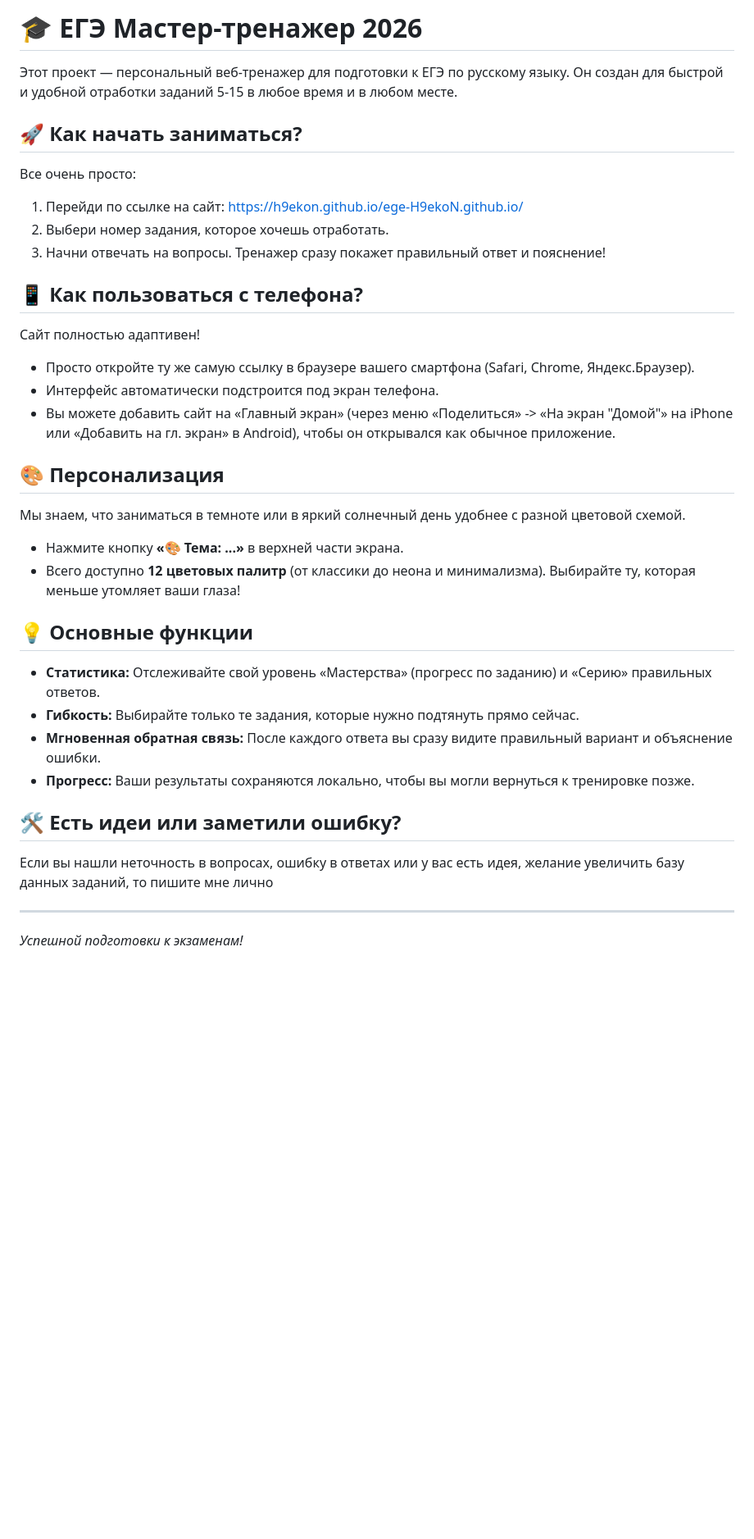
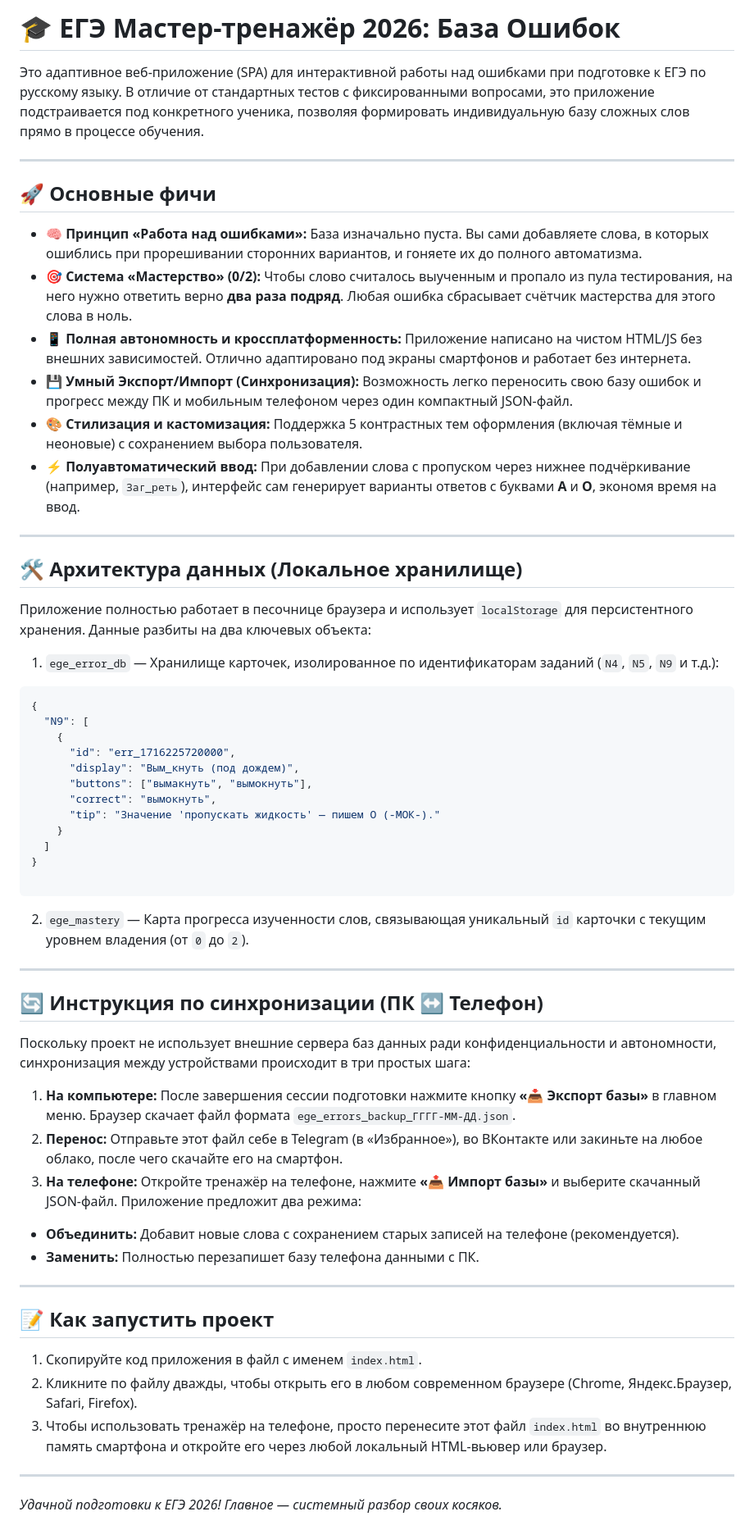
Before and after one commit to H9ekoN/ege-H9ekoN.github.io, a Markdown page: README.md, the part around the change. Shown at 82% size. GitHub-like rendering; blank space fills up the shorter version.

````diff
--- a/README.md
+++ b/README.md
@@ -1,37 +1,65 @@
-# 🎓 ЕГЭ Мастер-тренажер 2026
+# 🎓 ЕГЭ Мастер-тренажёр 2026: База Ошибок
 
-Этот проект — персональный веб-тренажер для подготовки к ЕГЭ по русскому языку. Он создан для быстрой и удобной отработки заданий 5-15 в любое время и в любом месте.
-
-## 🚀 Как начать заниматься?
-
-Все очень просто:
-1. Перейди по ссылке на сайт: https://h9ekon.github.io/ege-H9ekoN.github.io/
-2. Выбери номер задания, которое хочешь отработать.
-3. Начни отвечать на вопросы. Тренажер сразу покажет правильный ответ и пояснение!
-
-## 📱 Как пользоваться с телефона?
-
-Сайт полностью адаптивен!
-* Просто откройте ту же самую ссылку в браузере вашего смартфона (Safari, Chrome, Яндекс.Браузер).
-* Интерфейс автоматически подстроится под экран телефона.
-* Вы можете добавить сайт на «Главный экран» (через меню «Поделиться» -> «На экран "Домой"» на iPhone или «Добавить на гл. экран» в Android), чтобы он открывался как обычное приложение.
-
-## 🎨 Персонализация
-
-Мы знаем, что заниматься в темноте или в яркий солнечный день удобнее с разной цветовой схемой.
-* Нажмите кнопку **«🎨 Тема: ...»** в верхней части экрана.
-* Всего доступно **12 цветовых палитр** (от классики до неона и минимализма). Выбирайте ту, которая меньше утомляет ваши глаза!
-
-## 💡 Основные функции
-
-* **Статистика:** Отслеживайте свой уровень «Мастерства» (прогресс по заданию) и «Серию» правильных ответов.
-* **Гибкость:** Выбирайте только те задания, которые нужно подтянуть прямо сейчас.
-* **Мгновенная обратная связь:** После каждого ответа вы сразу видите правильный вариант и объяснение ошибки.
-* **Прогресс:** Ваши результаты сохраняются локально, чтобы вы могли вернуться к тренировке позже.
-
-## 🛠 Есть идеи или заметили ошибку?
-
-Если вы нашли неточность в вопросах, ошибку в ответах или у вас есть идея, желание увеличить базу данных заданий, то пишите мне лично
+Это адаптивное веб-приложение (SPA) для интерактивной работы над ошибками при подготовке к ЕГЭ по русскому языку. В отличие от стандартных тестов с фиксированными вопросами, это приложение подстраивается под конкретного ученика, позволяя формировать индивидуальную базу сложных слов прямо в процессе обучения.
 
 ---
-*Успешной подготовки к экзаменам!*
+
+## 🚀 Основные фичи
+
+* **🧠 Принцип «Работа над ошибками»:** База изначально пуста. Вы сами добавляете слова, в которых ошиблись при прорешивании сторонних вариантов, и гоняете их до полного автоматизма.
+* **🎯 Система «Мастерство» (0/2):** Чтобы слово считалось выученным и пропало из пула тестирования, на него нужно ответить верно **два раза подряд**. Любая ошибка сбрасывает счётчик мастерства для этого слова в ноль.
+* **📱 Полная автономность и кроссплатформенность:** Приложение написано на чистом HTML/JS без внешних зависимостей. Отлично адаптировано под экраны смартфонов и работает без интернета.
+* **💾 Умный Экспорт/Импорт (Синхронизация):** Возможность легко переносить свою базу ошибок и прогресс между ПК и мобильным телефоном через один компактный JSON-файл.
+* **🎨 Стилизация и кастомизация:** Поддержка 5 контрастных тем оформления (включая тёмные и неоновые) с сохранением выбора пользователя.
+* **⚡ Полуавтоматический ввод:** При добавлении слова с пропуском через нижнее подчёркивание (например, `Заг_реть`), интерфейс сам генерирует варианты ответов с буквами **А** и **О**, экономя время на ввод.
+
+---
+
+## 🛠️ Архитектура данных (Локальное хранилище)
+
+Приложение полностью работает в песочнице браузера и использует `localStorage` для персистентного хранения. Данные разбиты на два ключевых объекта:
+
+1. `ege_error_db` — Хранилище карточек, изолированное по идентификаторам заданий (`N4`, `N5`, `N9` и т.д.):
+
+```json
+{
+  "N9": [
+    {
+      "id": "err_1716225720000",
+      "display": "Вым_кнуть (под дождем)",
+      "buttons": ["вымакнуть", "вымокнуть"],
+      "correct": "вымокнуть",
+      "tip": "Значение 'пропускать жидкость' — пишем О (-МОК-)."
+    }
+  ]
+}
+
+```
+
+2. `ege_mastery` — Карта прогресса изученности слов, связывающая уникальный `id` карточки с текущим уровнем владения (от `0` до `2`).
+
+---
+
+## 🔄 Инструкция по синхронизации (ПК ↔ Телефон)
+
+Поскольку проект не использует внешние сервера баз данных ради конфиденциальности и автономности, синхронизация между устройствами происходит в три простых шага:
+
+1. **На компьютере:** После завершения сессии подготовки нажмите кнопку **«📥 Экспорт базы»** в главном меню. Браузер скачает файл формата `ege_errors_backup_ГГГГ-ММ-ДД.json`.
+2. **Перенос:** Отправьте этот файл себе в Telegram (в «Избранное»), во ВКонтакте или закиньте на любое облако, после чего скачайте его на смартфон.
+3. **На телефоне:** Откройте тренажёр на телефоне, нажмите **«📤 Импорт базы»** и выберите скачанный JSON-файл. Приложение предложит два режима:
+* **Объединить:** Добавит новые слова с сохранением старых записей на телефоне (рекомендуется).
+* **Заменить:** Полностью перезапишет базу телефона данными с ПК.
+
+
+
+---
+
+## 📝 Как запустить проект
+
+1. Скопируйте код приложения в файл с именем `index.html`.
+2. Кликните по файлу дважды, чтобы открыть его в любом современном браузере (Chrome, Яндекс.Браузер, Safari, Firefox).
+3. Чтобы использовать тренажёр на телефоне, просто перенесите этот файл `index.html` во внутреннюю память смартфона и откройте его через любой локальный HTML-вьювер или браузер.
+
+---
+
+*Удачной подготовки к ЕГЭ 2026! Главное — системный разбор своих косяков.*
````
